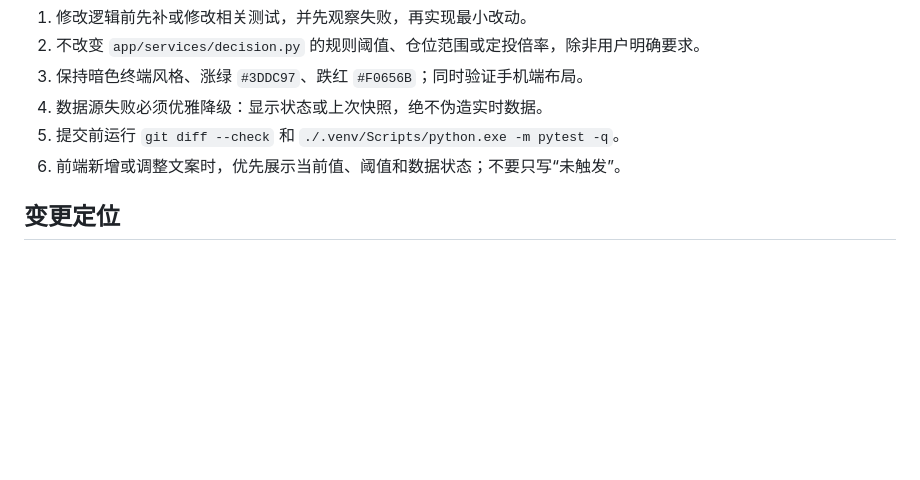
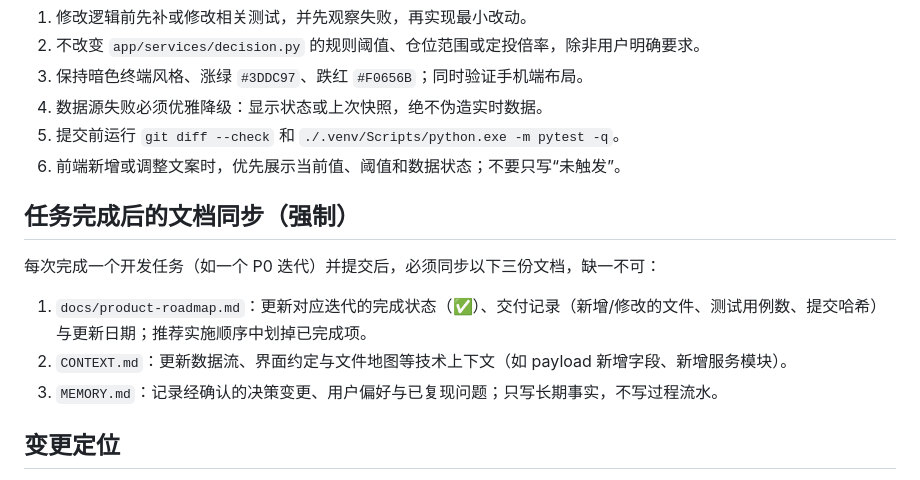
Before and after one commit to WadeLiuAstro/QQQ-investment, a Markdown page: AGENTS.md, the part around the change. Drawn GitHub-style; blank space fills up the shorter version.

Commit message:
docs: mandate three-doc sync after each completed task

```diff
--- a/AGENTS.md
+++ b/AGENTS.md
@@ -31,6 +31,14 @@
 5. 提交前运行 `git diff --check` 和 `./.venv/Scripts/python.exe -m pytest -q`。
 6. 前端新增或调整文案时，优先展示当前值、阈值和数据状态；不要只写“未触发”。
 
+## 任务完成后的文档同步（强制）
+
+每次完成一个开发任务（如一个 P0 迭代）并提交后，必须同步以下三份文档，缺一不可：
+
+1. `docs/product-roadmap.md`：更新对应迭代的完成状态（✅）、交付记录（新增/修改的文件、测试用例数、提交哈希）与更新日期；推荐实施顺序中划掉已完成项。
+2. `CONTEXT.md`：更新数据流、界面约定与文件地图等技术上下文（如 payload 新增字段、新增服务模块）。
+3. `MEMORY.md`：记录经确认的决策变更、用户偏好与已复现问题；只写长期事实，不写过程流水。
+
 ## 变更定位
 
 - 修改信号或仓位：先检查 `app/services/decision.py`、规则配置与 `tests/test_decision.py`；这是高影响变更，必须得到用户明确授权。
```
